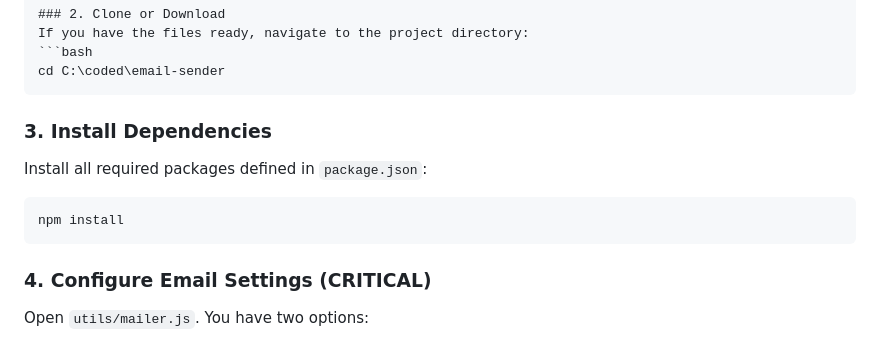
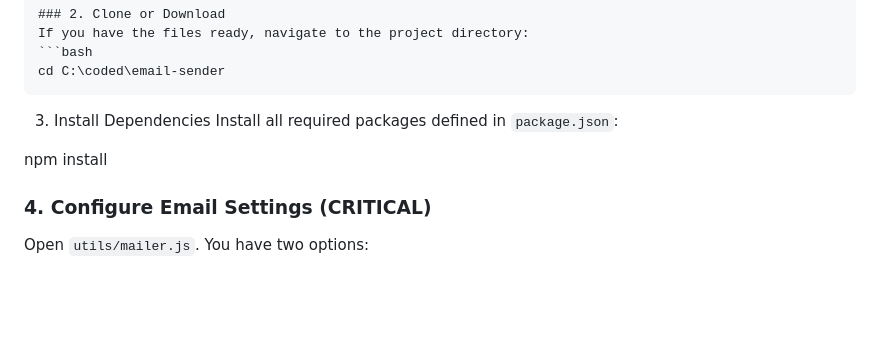
Before and after one commit to ahm4d-putra/Register-Login-System, a Markdown page: README.md, the part around one of its changes. GitHub-like rendering; blank space fills up the shorter version.

````diff
--- a/README.md
+++ b/README.md
@@ -32,11 +32,11 @@ If you have the files ready, navigate to the project directory:
 cd C:\coded\email-sender
 ```
 
-### 3. Install Dependencies
+3. Install Dependencies
 Install all required packages defined in `package.json`:
-```bash
+
 npm install
-```
+
 
 ### 4. Configure Email Settings (CRITICAL)
 Open `utils/mailer.js`. You have two options:
````
Also changed, not shown: other parts of README.md (+9 -23 lines).
